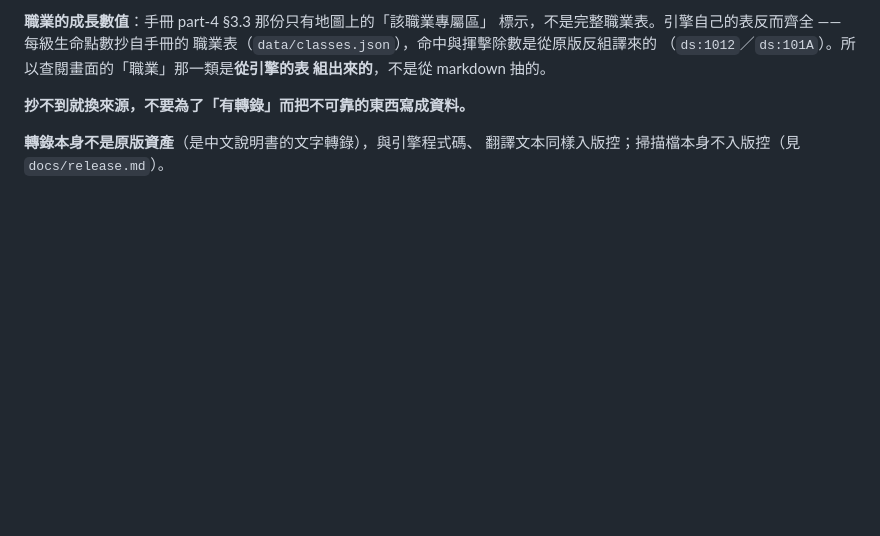
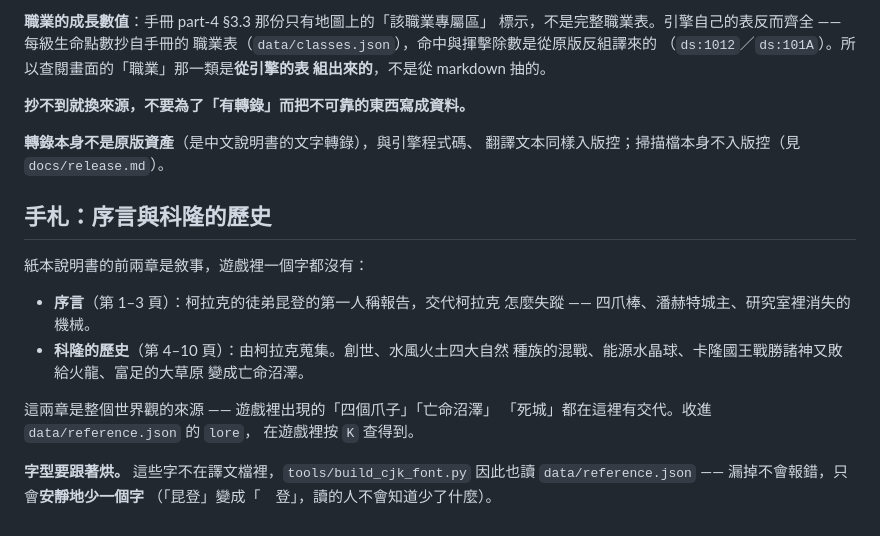
Before and after one commit to wicanr2/mm2_cht, a Markdown page: docs/in-game-manual.md, the part around the change. GitHub-like rendering; blank space fills up the shorter version.

```diff
--- a/docs/in-game-manual.md
+++ b/docs/in-game-manual.md
@@ -73,3 +73,22 @@ remake 本來就有 `MAP.DAT`，所以這不是轉錄工作，是**自動地圖
 
 **轉錄本身不是原版資產**（是中文說明書的文字轉錄），與引擎程式碼、
 翻譯文本同樣入版控；掃描檔本身不入版控（見 `docs/release.md`）。
+
+
+## 手札：序言與科隆的歷史
+
+紙本說明書的前兩章是敘事，遊戲裡一個字都沒有：
+
+- **序言**（第 1–3 頁）：柯拉克的徒弟昆登的第一人稱報告，交代柯拉克
+  怎麼失蹤 —— 四爪棒、潘赫特城主、研究室裡消失的機械。
+- **科隆的歷史**（第 4–10 頁）：由柯拉克蒐集。創世、水風火土四大自然
+  種族的混戰、能源水晶球、卡隆國王戰勝諸神又敗給火龍、富足的大草原
+  變成亡命沼澤。
+
+這兩章是整個世界觀的來源 —— 遊戲裡出現的「四個爪子」「亡命沼澤」
+「死城」都在這裡有交代。收進 `data/reference.json` 的 `lore`，
+在遊戲裡按 `K` 查得到。
+
+**字型要跟著烘。** 這些字不在譯文檔裡，`tools/build_cjk_font.py`
+因此也讀 `data/reference.json` —— 漏掉不會報錯，只會**安靜地少一個字**
+（「昆登」變成「　登」，讀的人不會知道少了什麼）。
```
Also changed, not shown: CONTEXT.md (+1 -0 lines), docs/screenshots/README.md (+1 -0 lines), docs/screenshots/04-shop.png, docs/screenshots/05-reference.png, docs/screenshots/11-lore.png (added), 6 other files.
